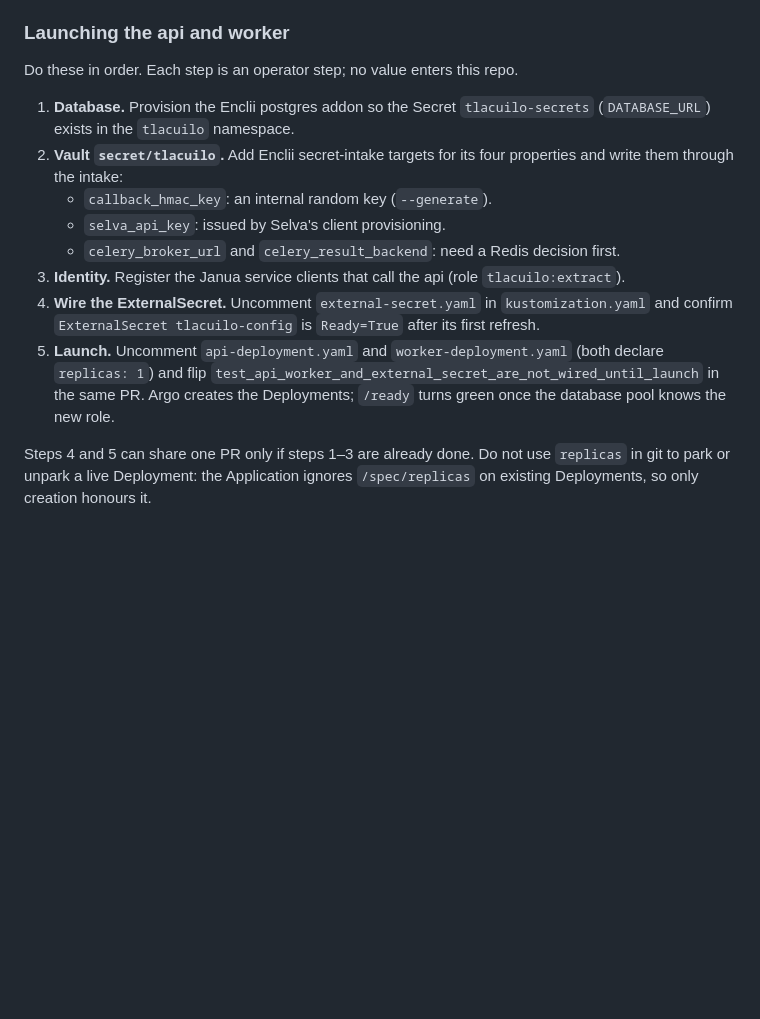
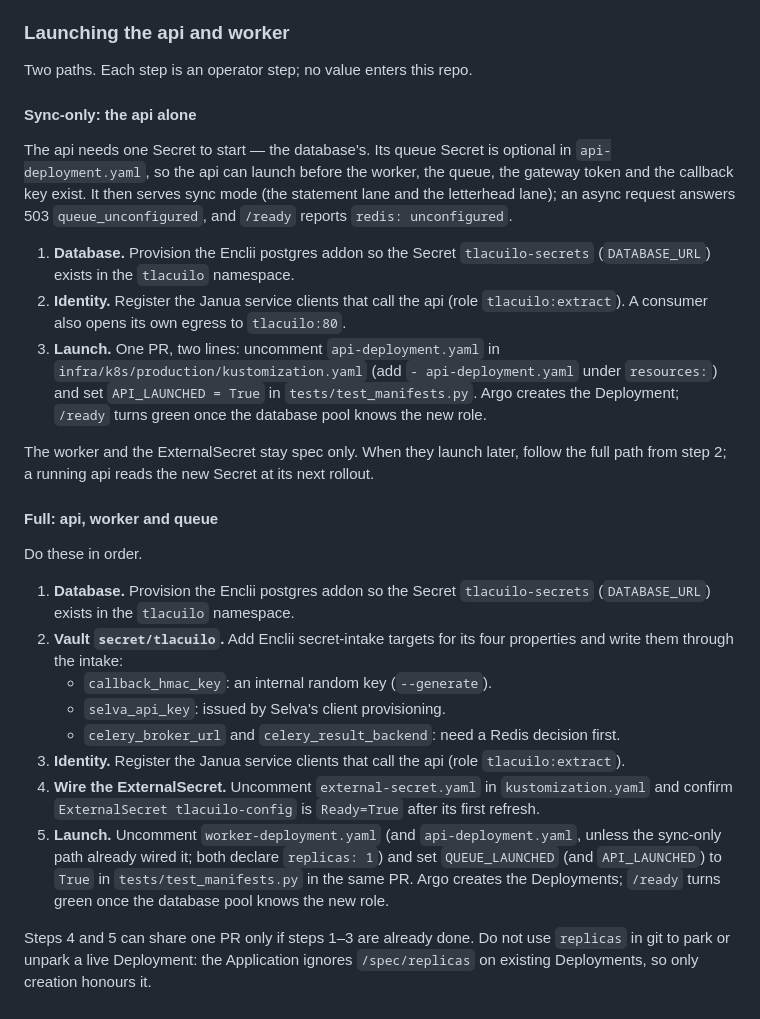
Before and after one commit to madfam-org/tlacuilo, a Markdown page: README.md, the part around one of its changes. GitHub-like rendering; blank space fills up the shorter version.

```diff
--- a/README.md
+++ b/README.md
@@ -51,7 +86,31 @@ PrometheusRule stay wired; a Service with no endpoints is healthy.
 
 ### Launching the api and worker
 
-Do these in order. Each step is an operator step; no value enters this repo.
+Two paths. Each step is an operator step; no value enters this repo.
+
+#### Sync-only: the api alone
+
+The api needs one Secret to start — the database's. Its queue Secret is optional in
+`api-deployment.yaml`, so the api can launch before the worker, the queue, the gateway
+token and the callback key exist. It then serves sync mode (the statement lane and the
+letterhead lane); an async request answers 503 `queue_unconfigured`, and `/ready`
+reports `redis: unconfigured`.
+
+1. **Database.** Provision the Enclii postgres addon so the Secret `tlacuilo-secrets`
+   (`DATABASE_URL`) exists in the `tlacuilo` namespace.
+2. **Identity.** Register the Janua service clients that call the api (role
+   `tlacuilo:extract`). A consumer also opens its own egress to `tlacuilo:80`.
+3. **Launch.** One PR, two lines: uncomment `api-deployment.yaml` in
+   `infra/k8s/production/kustomization.yaml` (add `- api-deployment.yaml` under
+   `resources:`) and set `API_LAUNCHED = True` in `tests/test_manifests.py`. Argo creates
+   the Deployment; `/ready` turns green once the database pool knows the new role.
+
+The worker and the ExternalSecret stay spec only. When they launch later, follow the
+full path from step 2; a running api reads the new Secret at its next rollout.
+
+#### Full: api, worker and queue
+
+Do these in order.
 
 1. **Database.** Provision the Enclii postgres addon so the Secret `tlacuilo-secrets`
    (`DATABASE_URL`) exists in the `tlacuilo` namespace.
@@ -64,10 +123,10 @@ Do these in order. Each step is an operator step; no value enters this repo.
    `tlacuilo:extract`).
 4. **Wire the ExternalSecret.** Uncomment `external-secret.yaml` in `kustomization.yaml`
    and confirm `ExternalSecret tlacuilo-config` is `Ready=True` after its first refresh.
-5. **Launch.** Uncomment `api-deployment.yaml` and `worker-deployment.yaml` (both declare
-   `replicas: 1`) and flip `test_api_worker_and_external_secret_are_not_wired_until_launch`
-   in the same PR. Argo creates the Deployments; `/ready` turns green once the database
-   pool knows the new role.
+5. **Launch.** Uncomment `worker-deployment.yaml` (and `api-deployment.yaml`, unless the
+   sync-only path already wired it; both declare `replicas: 1`) and set `QUEUE_LAUNCHED`
+   (and `API_LAUNCHED`) to `True` in `tests/test_manifests.py` in the same PR. Argo
+   creates the Deployments; `/ready` turns green once the database pool knows the new role.
 
 Steps 4 and 5 can share one PR only if steps 1–3 are already done. Do not use
 `replicas` in git to park or unpark a live Deployment: the Application ignores
```
Also changed, not shown: other parts of README.md (+37 -2 lines), AGENTS.md (+24 -5 lines).
